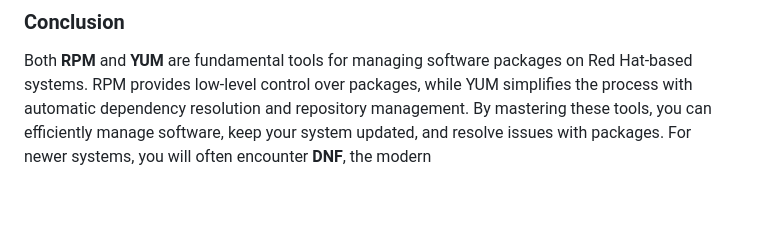
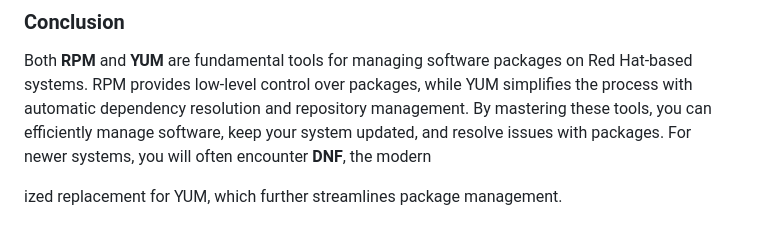
Before and after one commit to KartikDevSharma/Notes, a Markdown page: DevOps/Linux/Packet management.md, the part around the change. Drawn GitHub-style; blank space fills up the shorter version.

```diff
--- a/DevOps/Linux/Packet management.md
+++ b/DevOps/Linux/Packet management.md
@@ -534,3 +534,5 @@ DNF introduces several improvements over YUM, including better performance and e
 ### **Conclusion**
 
 Both **RPM** and **YUM** are fundamental tools for managing software packages on Red Hat-based systems. RPM provides low-level control over packages, while YUM simplifies the process with automatic dependency resolution and repository management. By mastering these tools, you can efficiently manage software, keep your system updated, and resolve issues with packages. For newer systems, you will often encounter **DNF**, the modern
+
+ized replacement for YUM, which further streamlines package management.
```
